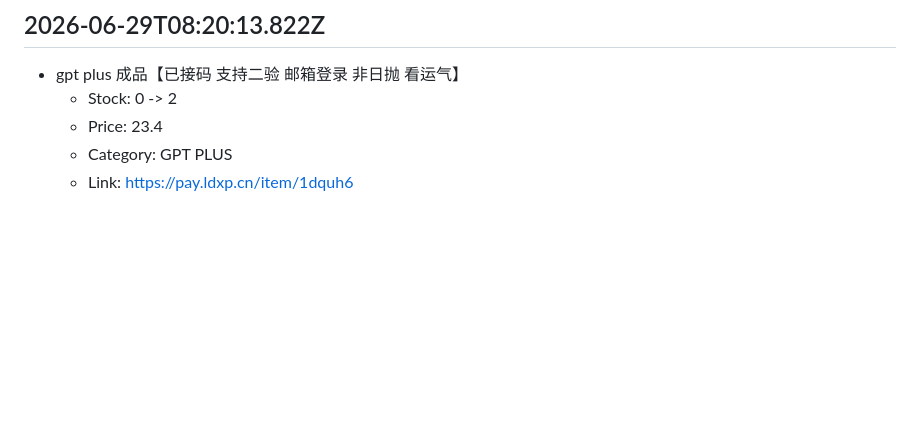
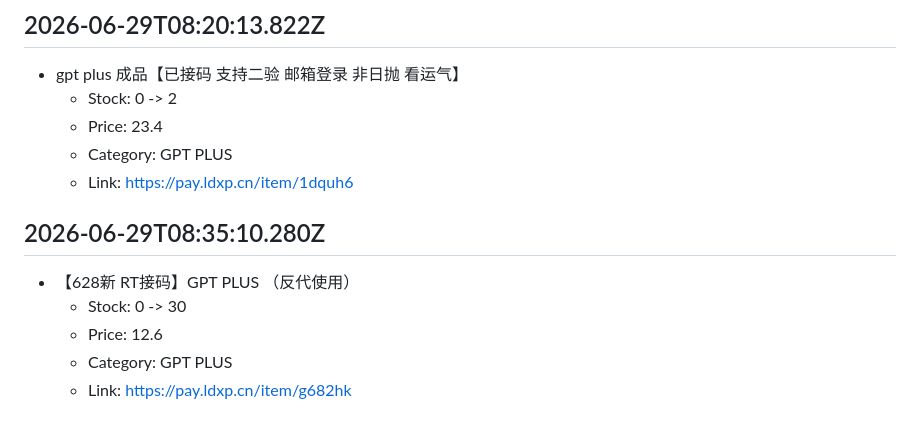
Before and after one commit to asd45545/buhuo, a Markdown page: data/ldxp-stock-alerts.md, the part around the change. Drawn GitHub-style; blank space fills up the shorter version.

Commit message:
chore: append ldxp restock alerts 2026-06-29T08:35:10.280Z [skip ci]

```diff
--- a/data/ldxp-stock-alerts.md
+++ b/data/ldxp-stock-alerts.md
@@ -3106,3 +3106,10 @@
   - Price: 23.4
   - Category: GPT PLUS
   - Link: https://pay.ldxp.cn/item/1dquh6
+
+## 2026-06-29T08:35:10.280Z
+- 【628新 RT接码】GPT PLUS （反代使用）
+  - Stock: 0 -> 30
+  - Price: 12.6
+  - Category: GPT PLUS
+  - Link: https://pay.ldxp.cn/item/g682hk
```
